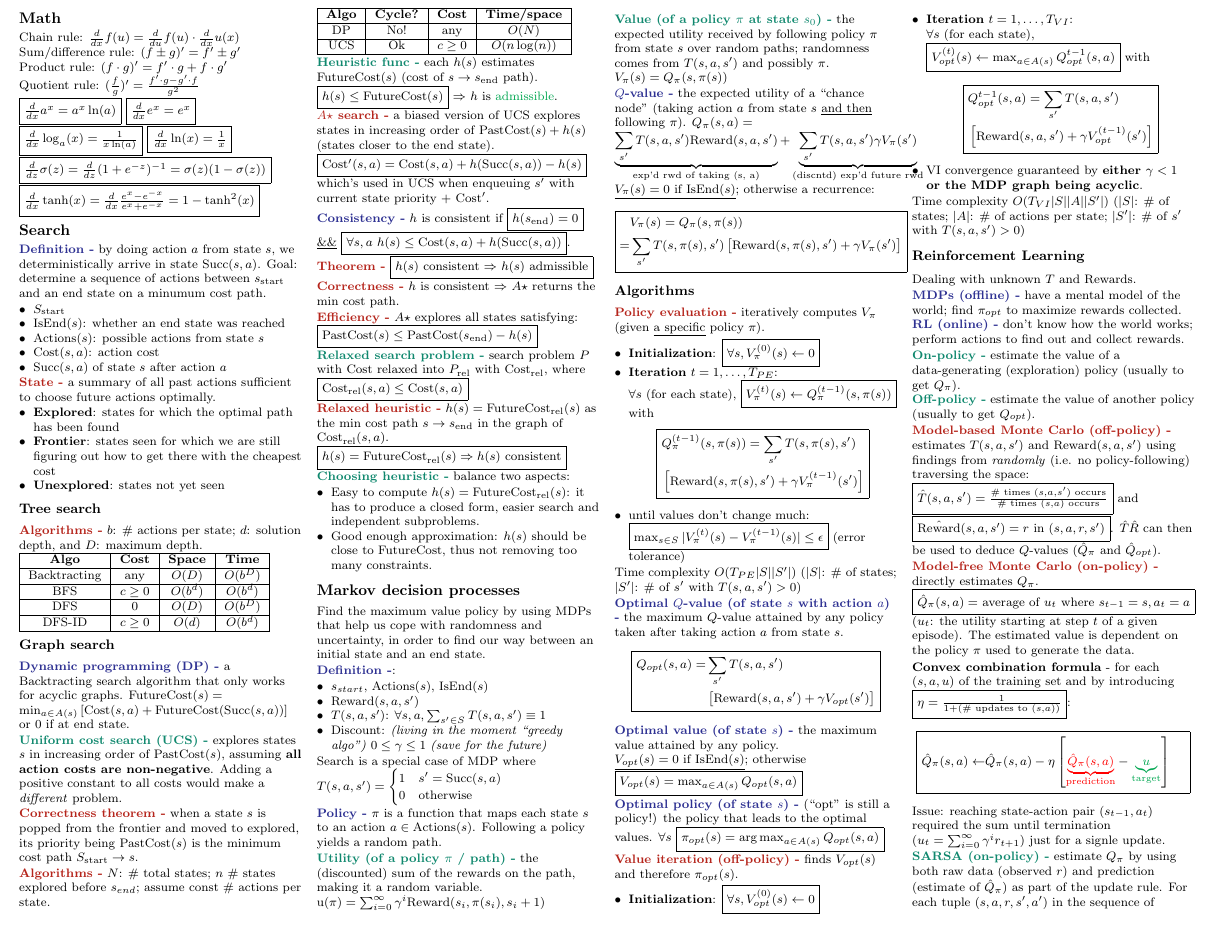
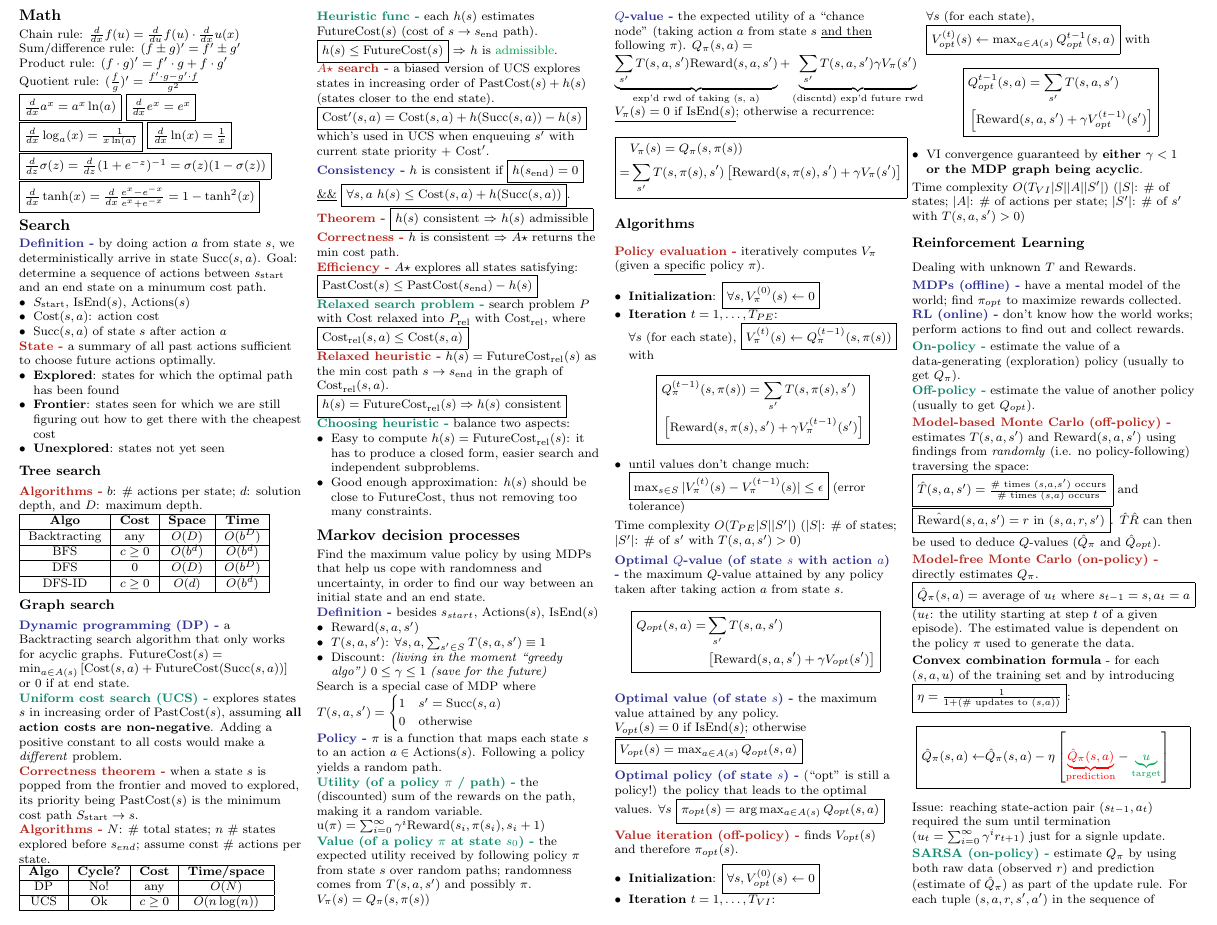
Before and after one commit to junruren/CS-221-Cheatsheets, a LaTeX problem sheet (cs221-exam1.tex, which reads topics/mdp.tex, topics/search.tex): part of page 1 of 2, cut so that both start at the same text. Compiled offline with pdfLaTeX.

Commit message:
Further shorten modelins of Search and MDP

```diff
--- a/topics/mdp.tex
+++ b/topics/mdp.tex
@@ -4,9 +4,8 @@ Find the maximum value policy by using MDPs that help us cope with randomness
 and uncertainty, in order to find our way between an initial state and an end
 state.
 
-\Blue{Definition}:
+\Blue{Definition} besides $s_{start}$, $\text{Actions}(s)$, $\text{IsEnd}(s)$
 \begin{itemize}
-    \item $s_{start}$, $\text{Actions}(s)$, $\text{IsEnd}(s)$
     \item $\text{Reward}(s,a,s')$
     \item $T(s,a,s')$: $\forall s,a, \sum_{s'\in S} T(s,a,s') \equiv 1$
     \item Discount: \emph{(living in the moment ``greedy algo'')} $0 \le \gamma \le 1$ \emph{(save for the future)}
--- a/topics/search.tex
+++ b/topics/search.tex
@@ -4,9 +4,7 @@
 arrive in state $\text{Succ}(s,a)$. Goal: determine a sequence of actions
 between $s_{\text{start}}$ and an end state on a minumum cost path.
 \begin{itemize}
-    \item $S_\text{start}$
-    \item $\text{IsEnd}(s)$: whether an end state was reached
-    \item $\text{Actions}(s)$: possible actions from state $s$
+    \item $S_\text{start}$, $\text{IsEnd}(s)$, $\text{Actions}(s)$
     \item $\text{Cost}(s,a)$: action cost
     \item $\text{Succ}(s,a)$ of state $s$ after action $a$
 \end{itemize}
```
Also changed, not shown: cs221-exam1.pdf.
